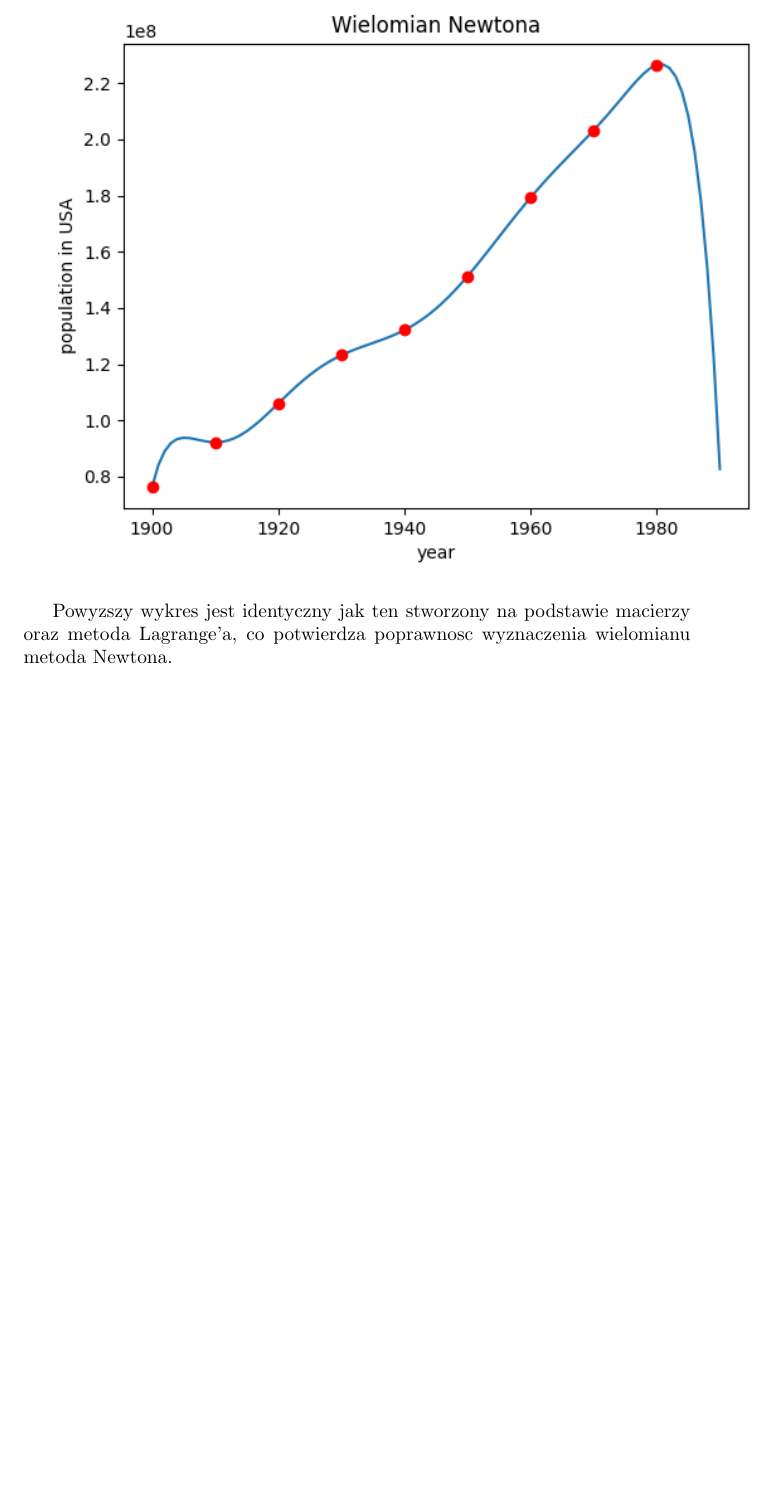
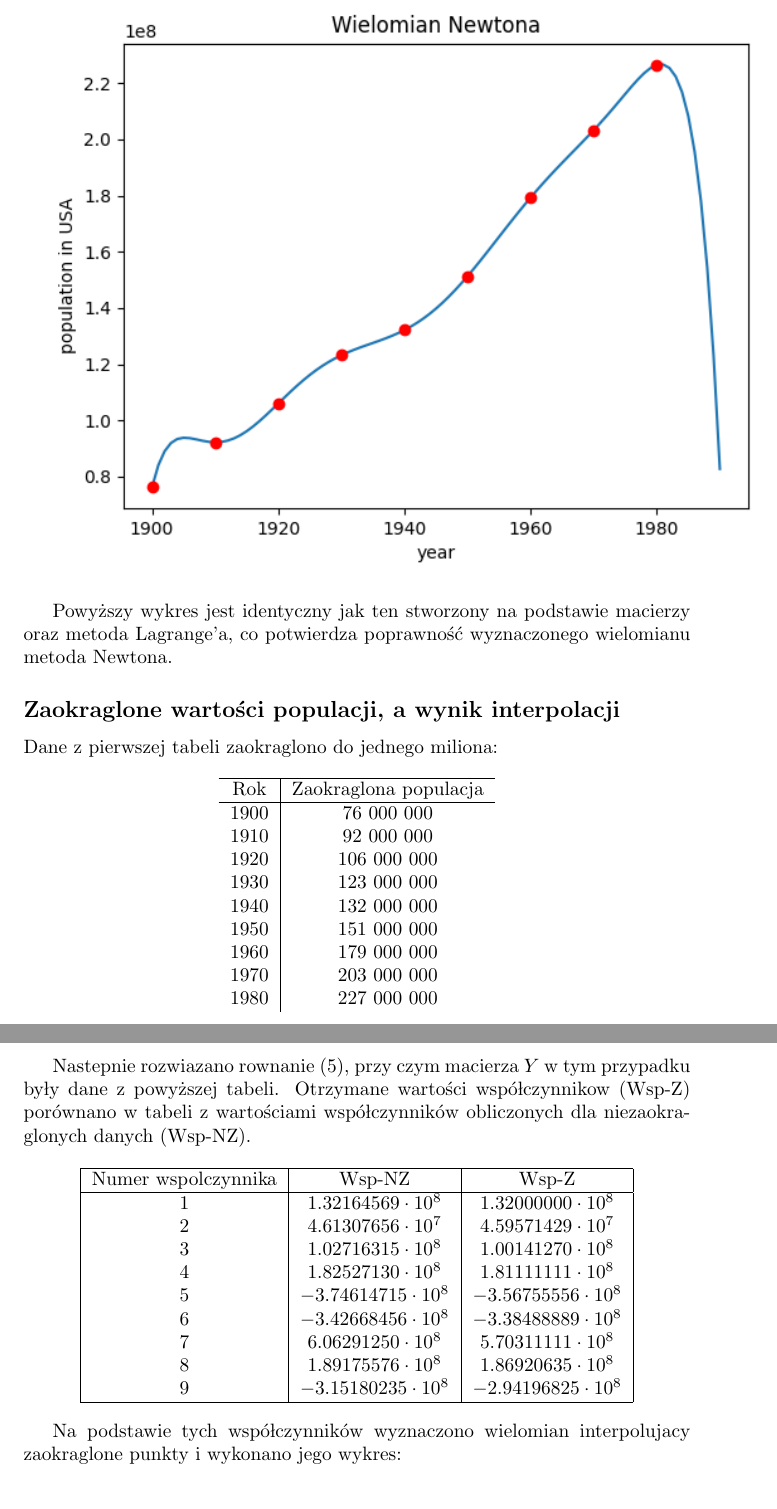
Before and after one commit to EfJot314/MetodyObliczeniowe, a LaTeX document (lab3/opracowanie.tex): part of page 5 of 5 before the commit and two parts of pages 5 and 6 of 7 after it, the two joined at a grey line, cut so that both start at the same text, the shorter picture padded with empty space. The pictures show the PDF file lab3/opracowanie.pdf that the author committed with the source.

Commit message:
lab3-skonczone

```diff
--- a/lab3/opracowanie.tex
+++ b/lab3/opracowanie.tex
@@ -144,10 +143,56 @@
   		\includegraphics[scale = 0.9]{wykres3.png}
 	\end{figure}
 
-	Powyzszy wykres jest identyczny jak ten stworzony na podstawie macierzy oraz metoda Lagrange'a, co potwierdza poprawnosc wyznaczenia wielomianu metoda Newtona.
+	Powyższy wykres jest identyczny jak ten stworzony na podstawie macierzy oraz metodą Lagrange'a, co potwierdza poprawność wyznaczonego wielomianu metodą Newtona.
 
 
 
+	\subsection*{Zaokrąglone wartości populacji, a wynik interpolacji}
+
+	Dane z pierwszej tabeli zaokrąglono do jednego miliona:
+
+	\begin{center}
+		\begin{tabular}{c|c}
+  			\hline
+  			Rok & Zaokraglona populacja\\
+  			\hline
+  			1900 & 76 000 000 \\
+  			1910 & 92 000 000 \\
+  			1920 & 106 000 000 \\
+  			1930 & 123 000 000 \\
+  			1940 & 132 000 000 \\
+  			1950 & 151 000 000 \\
+  			1960 & 179 000 000 \\
+  			1970 & 203 000 000 \\
+  			1980 & 227 000 000 \\
+		\end{tabular}
+
+	\end{center}
+
+	Następnie rozwiązano rownanie (5), przy czym macierzą $Y$ w tym przypadku były dane z powyższej tabeli. Otrzymane wartości współczynnikow (Wsp-Z) porównano w tabeli z wartościami współczynników obliczonych dla niezaokraglonych danych (Wsp-NZ).
 
 
+	\begin{center}
+		\begin{tabular}{|c|c|c|}
+  			\hline
+  			Numer wspolczynnika & Wsp-NZ & Wsp-Z\\
+  			\hline
+  			1 & $1.32164569 \cdot 10^8$ & $1.32000000 \cdot 10^8$ \\
+  			2 & $4.61307656 \cdot 10^7$ & $4.59571429 \cdot 10^7$ \\
+  			3 & $1.02716315 \cdot 10^8$ & $1.00141270 \cdot 10^8$ \\
+  			4 & $1.82527130 \cdot 10^8$ & $1.81111111 \cdot 10^8$ \\
+  			5 & $-3.74614715 \cdot 10^8$ & $-3.56755556 \cdot 10^8$ \\
+  			6 & $-3.42668456 \cdot 10^8$ & $-3.38488889 \cdot 10^8$ \\
+  			7 & $6.06291250 \cdot 10^8$ & $5.70311111 \cdot 10^8$ \\
+  			8 & $1.89175576 \cdot 10^8$ & $1.86920635 \cdot 10^8$ \\
+  			9 & $-3.15180235 \cdot 10^8$ & $-2.94196825 \cdot 10^8$ \\
+  			\hline
+		\end{tabular}
 
+	\end{center}
+
+	Na podstawie tych współczynników wyznaczono wielomian interpolujacy zaokrąglone punkty i wykonano jego wykres:
+
+
+	\begin{figure}[h]
+    		\centering
```
Also changed, not shown: lab3/opracowanie.pdf, lab3/opracowanie.tex (37 more changed lines), 3 other files.
